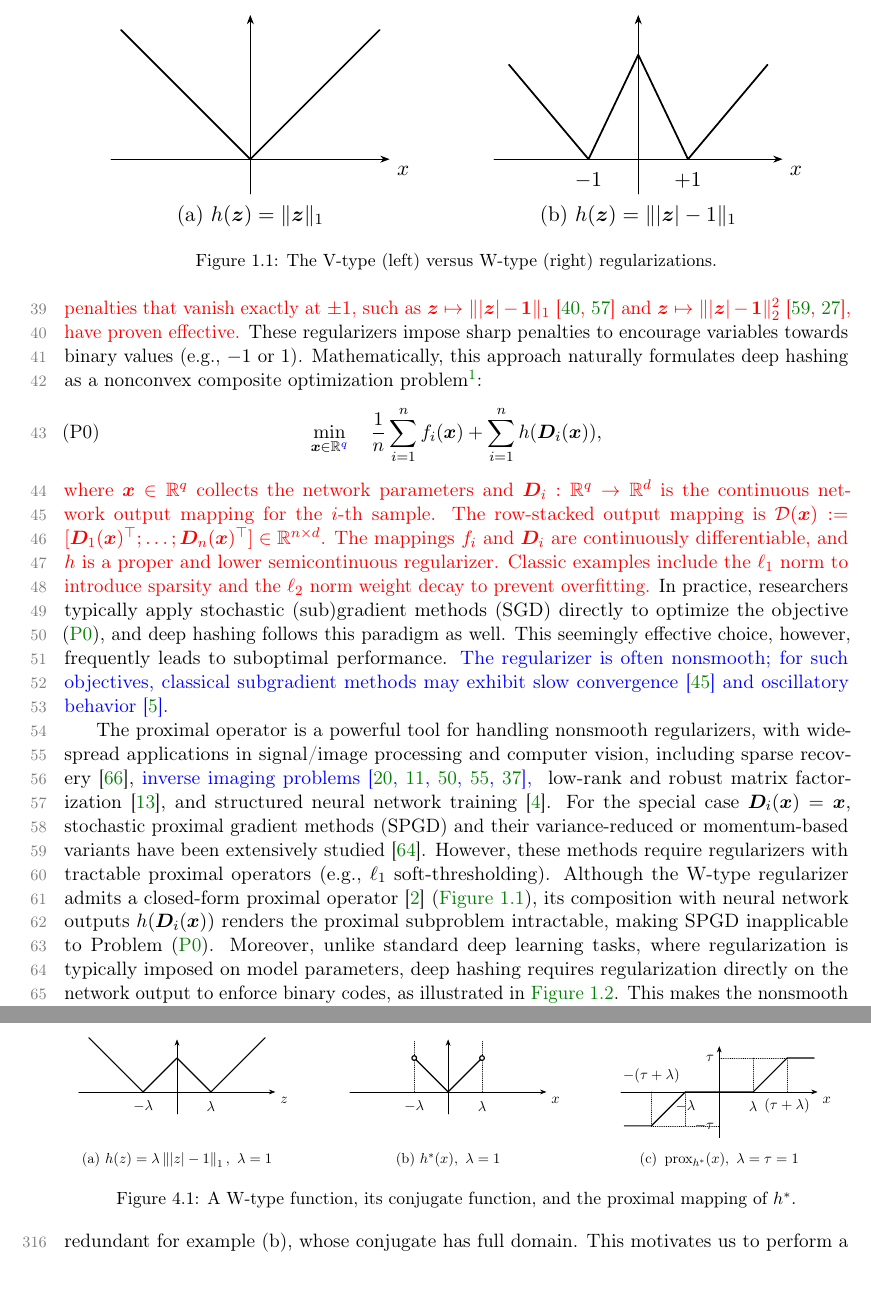
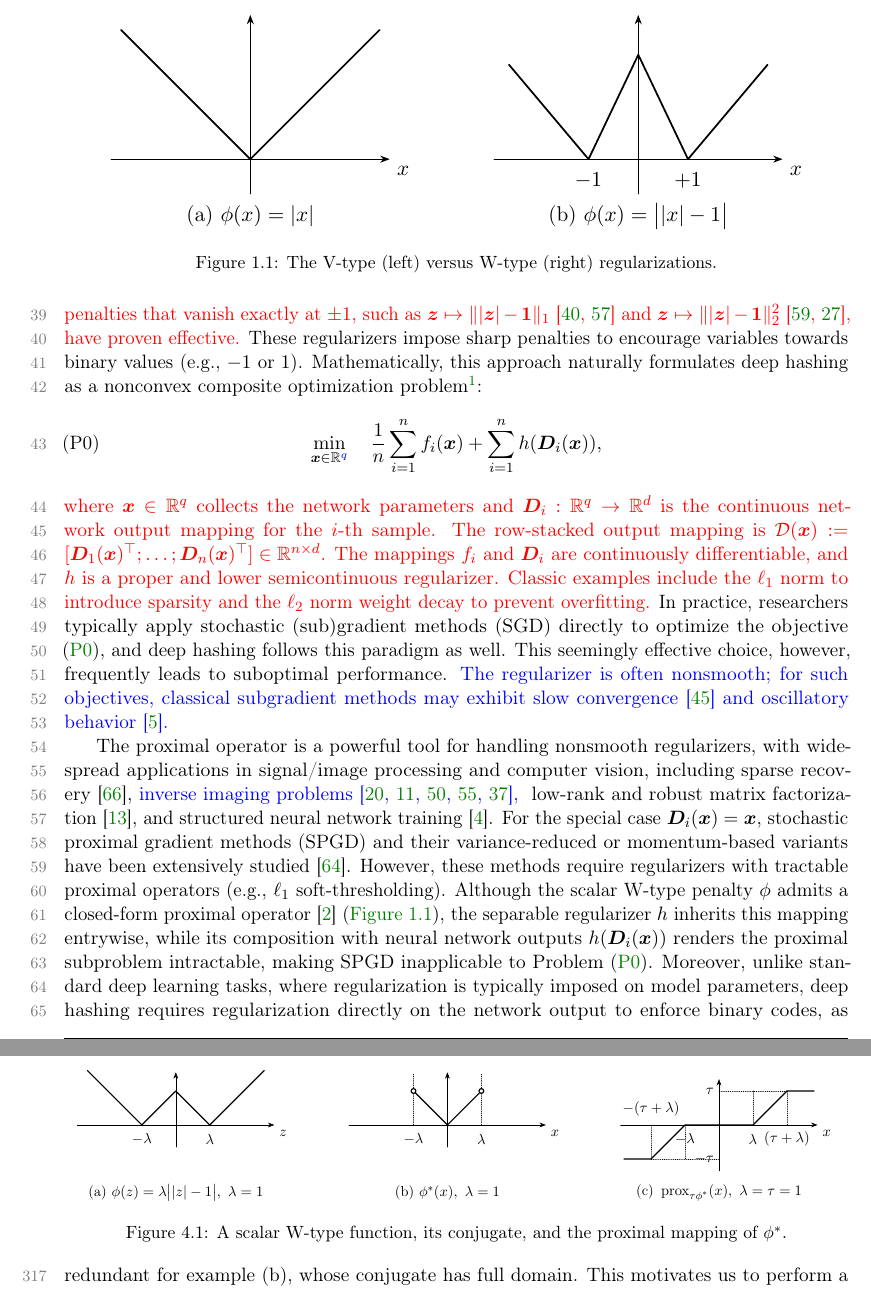
Before and after one commit to luxuan846-oss/dualhash-paper-revision, a LaTeX paper (paper/main.tex, which reads paper/sections/introduction.tex, paper/sections/methodology.tex): two parts of pages 2 and 11 of 57, joined at a grey line, cut so that both start at the same text. Compiled offline with pdfLaTeX.

Commit message:
clarify scalar W-type notation

```diff
--- a/paper/sections/introduction.tex
+++ b/paper/sections/introduction.tex
@@ -28,7 +28,7 @@ continuous values and the final binary codes~\cite{weissSpectralHashing2008}.
         \draw[-{Stealth},thin] (-2.8,0) -- (2.8,0) node[below right] {$x$};
         \draw[-{Stealth},thin] (0,-0.7) -- (0,2.9);
         \draw[line width=0.9pt] (-2.6,2.6) -- (0,0) -- (2.6,2.6);
-        \node at (0,-1.15) {$\text{(a)}\ h(\bz)=\|\bz\|_1$};
+        \node at (0,-1.15) {$\text{(a)}\ \phi(x)=|x|$};
     \end{scope}
 
     % (b)
@@ -38,7 +38,7 @@ continuous values and the final binary codes~\cite{weissSpectralHashing2008}.
         \draw[line width=0.9pt] (-2.6,1.9) -- (-1,0) -- (0,2.1) -- (1,0) -- (2.6,1.9);
         \node at (-1,-0.42) {$-1$};
         \node at (1,-0.42) {$+1$};
-        \node at (0,-1.15) {$\text{(b)}\ h(\bz)=\||\bz|-1\|_1$};
+        \node at (0,-1.15) {$\text{(b)}\ \phi(x)=\bigl||x|-1\bigr|$};
     \end{scope}
 \end{tikzpicture}}
 \caption{The V-type (left) versus W-type (right) regularizations.}
@@ -64,7 +64,7 @@ and computer vision, including sparse recovery~\cite{yin2015minimization},
 chambolleFirstOrderPrimalDualAlgorithm2011,
 repetti2021variable,shumaylovweakly,li2023spherical}, }
 low-rank and robust matrix factorization~\cite{chen2025convergence},
-and structured neural network training~\cite{bian2026stochastic}. For the special case $\bD_i(\bx) = \bx$, stochastic proximal gradient methods (SPGD) and their variance-reduced or momentum-based variants have been extensively studied~\cite{xu2023momentum}. However, these methods require regularizers with tractable proximal operators (e.g., $\ell_1$ soft-thresholding). Although the W-type regularizer admits a closed-form proximal operator~\cite{bai2019proxquant} (\Cref{Fig: the W and V regularizations}), its composition with neural network outputs $h(\bD_i(\bx))$ renders the proximal subproblem intractable, making SPGD inapplicable to Problem~\eqref{Eq: the general nonlinear composite problem in intro}. Moreover, unlike standard deep learning tasks, where regularization is typically imposed on model parameters, deep hashing requires regularization directly on the network output to enforce binary codes, as illustrated in \Cref{Fig:comparison_classification_vs_hash}. This makes the nonsmooth composite form \(h(\bD_i(\bx))\) intrinsic to deep hashing and therefore necessary to handle explicitly.
+and structured neural network training~\cite{bian2026stochastic}. For the special case $\bD_i(\bx) = \bx$, stochastic proximal gradient methods (SPGD) and their variance-reduced or momentum-based variants have been extensively studied~\cite{xu2023momentum}. However, these methods require regularizers with tractable proximal operators (e.g., $\ell_1$ soft-thresholding). Although the scalar W-type penalty $\phi$ admits a closed-form proximal operator~\cite{bai2019proxquant} (\Cref{Fig: the W and V regularizations}), the separable regularizer $h$ inherits this mapping entrywise, while its composition with neural network outputs $h(\bD_i(\bx))$ renders the proximal subproblem intractable, making SPGD inapplicable to Problem~\eqref{Eq: the general nonlinear composite problem in intro}. Moreover, unlike standard deep learning tasks, where regularization is typically imposed on model parameters, deep hashing requires regularization directly on the network output to enforce binary codes, as illustrated in \Cref{Fig:comparison_classification_vs_hash}. This makes the nonsmooth composite form \(h(\bD_i(\bx))\) intrinsic to deep hashing and therefore necessary to handle explicitly.
 % Problem~\eqref{Eq: the general nonlinear composite problem in intro} reduces to a standard regularized finite-sum minimization, for which stochastic proximal gradient methods (SPGD) and their variance-reduced or momentum-based variants have been extensively studied, yielding optimal oracle complexities of \(\mathcal{O}(n + \sqrt{n}\,\varepsilon^{-2})\) in the finite-sum setting and \(\mathcal{O}(\varepsilon^{-3})\) in the online setting~\cite{li2022simple,tran2022hybrid,xu2023momentum,gaoNonConvexStochasticComposite2024}.
 % However, these excellent methods crucially rely on regularizers with tractable proximal solutions, such as the well-known soft-thresholding operator of the \(\ell_1\) norm (\Cref{Fig: the W and V regularizations}(a)). While the W-type regularization (\Cref{Fig: the W and V regularizations}(b)) admits a closed-form proximal operator~\cite{bai2019proxquant}, its composition with neural network outputs, i.e., \(h(\bD_i(\bx))\), which is typically highly nonconvex, creates a computationally intractable subproblem.
 % In fact, unlike standard deep learning tasks, where regularization is typically imposed on model parameters (e.g., weight decay), deep hashing requires regularization directly on the network output to enforce binary code, aas illustrated in \Cref{Fig:comparison_classification_vs_hash}.
--- a/paper/sections/methodology.tex
+++ b/paper/sections/methodology.tex
@@ -239,7 +239,7 @@ This motivates us to perform a proximal step to update \(\bLmbd\).
         \node at (-1,-0.42) {$-\lambda$};
         \node at ( 1,-0.42) {$\lambda$};
 
-        \node at (0,-2) {$\text{(a)}\ h(z)=\lambda \left\lVert |z|-1\right\rVert_1, \ \lambda=1$};
+        \node at (0,-2) {$\text{(a)}\ \phi(z)=\lambda\bigl||z|-1\bigr|, \ \lambda=1$};
     \end{scope}
 
     % (b) Conjugate function h^*(x), eta=1
@@ -256,7 +256,7 @@ This motivates us to perform a proximal step to update \(\bLmbd\).
         \node at (-1,-0.42) {$-\lambda$};
         \node at ( 1,-0.42) {$\lambda$};
 
-        \node at (0,-2) {$\text{(b)}\ h^*(x), \ \lambda=1$};
+        \node at (0,-2) {$\text{(b)}\ \phi^*(x), \ \lambda=1$};
     \end{scope}
 
     % (c) Proximal mapping of h^*(x), lambda=eta=1
@@ -281,11 +281,11 @@ This motivates us to perform a proximal step to update \(\bLmbd\).
         \node[left] at (0, 1) {$\tau$};
         \node[left] at (0,-1) {$-\tau$};
 
-        \node at (0,-2) {$\text{(c)}\ \operatorname{prox}_{h^*}(x),\ \lambda=\tau=1$};
+        \node at (0,-2) {$\text{(c)}\ \operatorname{prox}_{\tau\phi^*}(x),\ \lambda=\tau=1$};
     \end{scope}
 \end{tikzpicture}
 }
-\caption{A W-type function, its conjugate function, and the proximal mapping of $h^*$.}
+\caption{A scalar W-type function, its conjugate, and the proximal mapping of $\phi^*$.}
 \label{fig:w-conj-prox}
 \vspace{-4ex}
 \end{figure}
```
